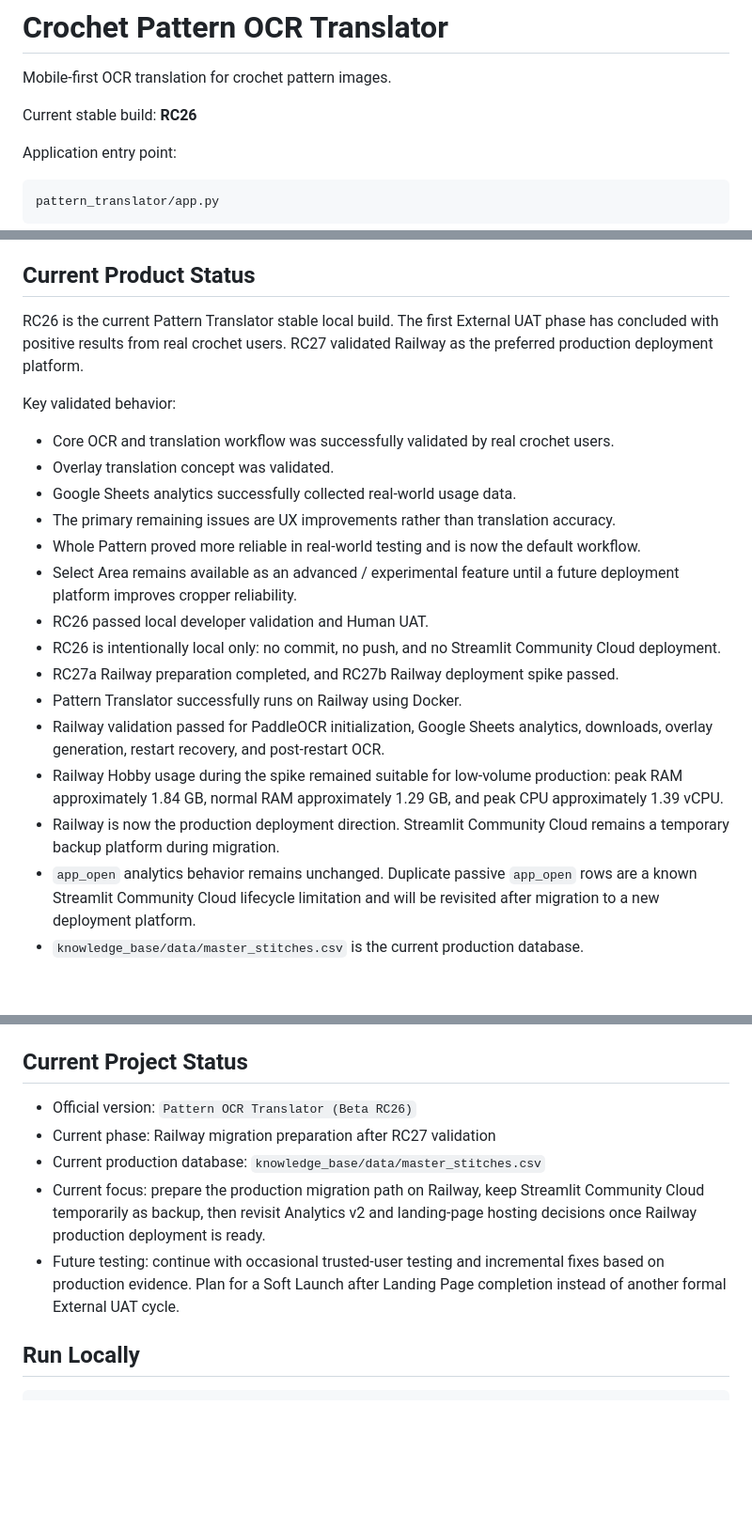
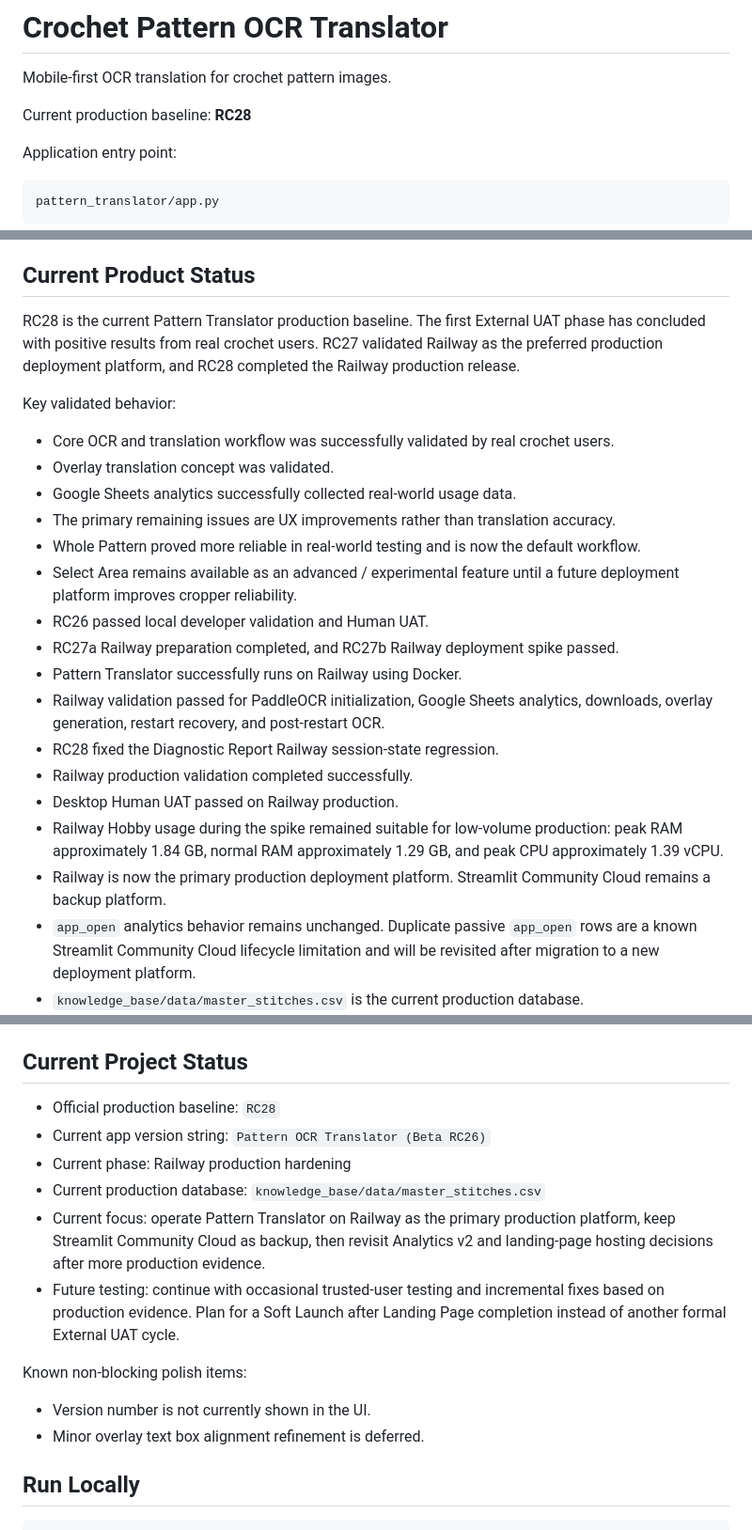
Before and after one commit to Doratheexplorer2000/crochet-pattern-translator, a Markdown page: pattern_translator/README.md, 3 parts joined by grey strips. Shown at 94% size. Drawn GitHub-style; blank space fills up the shorter version.

Commit message:
RC28 Railway production release

```diff
--- a/pattern_translator/README.md
+++ b/pattern_translator/README.md
@@ -2,7 +2,7 @@
 
 Mobile-first OCR translation for crochet pattern images.
 
-Current stable build: **RC26**
+Current production baseline: **RC28**
 
 Application entry point:
 
@@ -22,7 +22,7 @@ pattern_translator/app.py
 
 ## Current Product Status
 
-RC26 is the current Pattern Translator stable local build. The first External UAT phase has concluded with positive results from real crochet users. RC27 validated Railway as the preferred production deployment platform.
+RC28 is the current Pattern Translator production baseline. The first External UAT phase has concluded with positive results from real crochet users. RC27 validated Railway as the preferred production deployment platform, and RC28 completed the Railway production release.
 
 Key validated behavior:
 
@@ -33,12 +33,14 @@ Key validated behavior:
 - Whole Pattern proved more reliable in real-world testing and is now the default workflow.
 - Select Area remains available as an advanced / experimental feature until a future deployment platform improves cropper reliability.
 - RC26 passed local developer validation and Human UAT.
-- RC26 is intentionally local only: no commit, no push, and no Streamlit Community Cloud deployment.
 - RC27a Railway preparation completed, and RC27b Railway deployment spike passed.
 - Pattern Translator successfully runs on Railway using Docker.
 - Railway validation passed for PaddleOCR initialization, Google Sheets analytics, downloads, overlay generation, restart recovery, and post-restart OCR.
+- RC28 fixed the Diagnostic Report Railway session-state regression.
+- Railway production validation completed successfully.
+- Desktop Human UAT passed on Railway production.
 - Railway Hobby usage during the spike remained suitable for low-volume production: peak RAM approximately 1.84 GB, normal RAM approximately 1.29 GB, and peak CPU approximately 1.39 vCPU.
-- Railway is now the production deployment direction. Streamlit Community Cloud remains a temporary backup platform during migration.
+- Railway is now the primary production deployment platform. Streamlit Community Cloud remains a backup platform.
 - `app_open` analytics behavior remains unchanged. Duplicate passive `app_open` rows are a known Streamlit Community Cloud lifecycle limitation and will be revisited after migration to a new deployment platform.
 - `knowledge_base/data/master_stitches.csv` is the current production database.
 - `stitches_1_8e.csv` is archived as the accepted source snapshot.
@@ -49,11 +51,17 @@ Key validated behavior:
 
 ## Current Project Status
 
-- Official version: `Pattern OCR Translator (Beta RC26)`
-- Current phase: Railway migration preparation after RC27 validation
+- Official production baseline: `RC28`
+- Current app version string: `Pattern OCR Translator (Beta RC26)`
+- Current phase: Railway production hardening
 - Current production database: `knowledge_base/data/master_stitches.csv`
-- Current focus: prepare the production migration path on Railway, keep Streamlit Community Cloud temporarily as backup, then revisit Analytics v2 and landing-page hosting decisions once Railway production deployment is ready.
+- Current focus: operate Pattern Translator on Railway as the primary production platform, keep Streamlit Community Cloud as backup, then revisit Analytics v2 and landing-page hosting decisions after more production evidence.
 - Future testing: continue with occasional trusted-user testing and incremental fixes based on production evidence. Plan for a Soft Launch after Landing Page completion instead of another formal External UAT cycle.
+
+Known non-blocking polish items:
+
+- Version number is not currently shown in the UI.
+- Minor overlay text box alignment refinement is deferred.
 
 ## Run Locally
 
```
Also changed, not shown: other parts of pattern_translator/README.md (+1 -1 lines), README.md (+8 -6 lines), pattern_translator/PROJECT_STATUS.md (+21 -8 lines).
